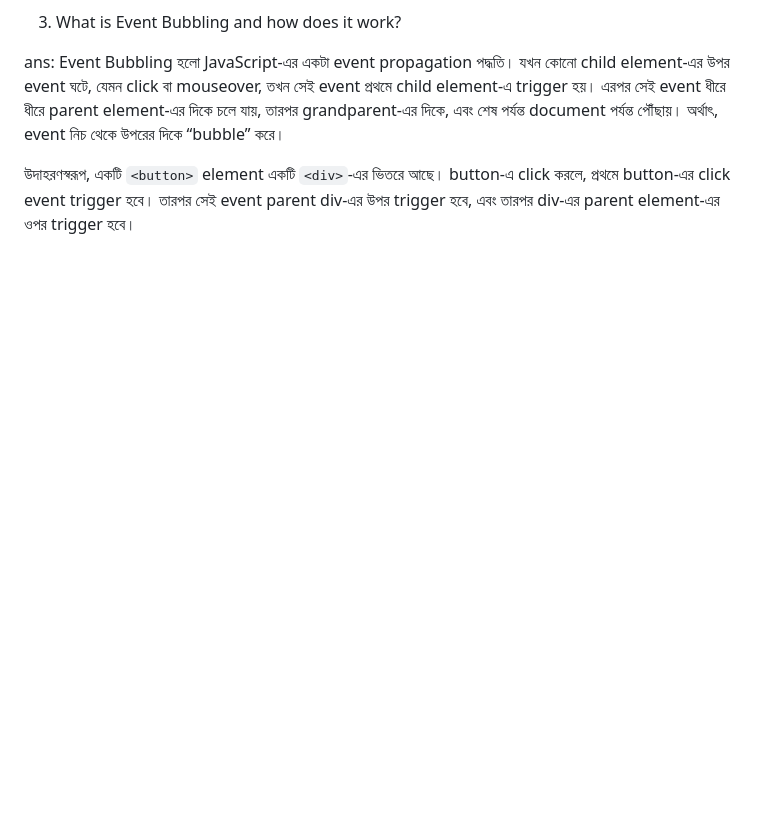
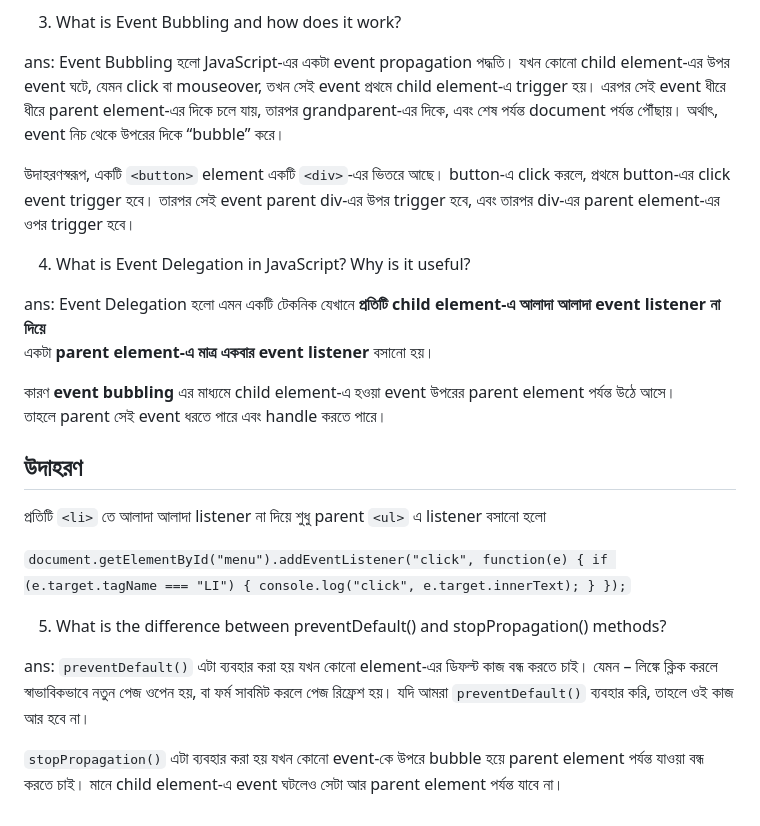
Before and after one commit to abirabdullahs/emergency-hotline, a Markdown page: README.md, the part around the change. Rendered like a GitHub page; blank space fills up the shorter version.

Commit message:
ans question

````diff
--- a/README.md
+++ b/README.md
@@ -27,3 +27,34 @@ ans:
 Event Bubbling হলো JavaScript-এর একটা event propagation পদ্ধতি। যখন কোনো child element-এর উপর event ঘটে, যেমন click বা mouseover, তখন সেই event প্রথমে child element-এ trigger হয়। এরপর সেই event ধীরে ধীরে parent element-এর দিকে চলে যায়, তারপর grandparent-এর দিকে, এবং শেষ পর্যন্ত document পর্যন্ত পৌঁছায়। অর্থাৎ, event নিচ থেকে উপরের দিকে “bubble” করে।
 
 উদাহরণস্বরূপ, একটি ```<button>``` element একটি ```<div>```-এর ভিতরে আছে। button-এ click করলে, প্রথমে button-এর click event trigger হবে। তারপর সেই event parent div-এর উপর trigger হবে, এবং তারপর div-এর parent element-এর ওপর trigger হবে।
+
+04. What is Event Delegation in JavaScript? Why is it useful?
+
+ans:
+Event Delegation হলো এমন একটি টেকনিক যেখানে **প্রতিটি child element-এ আলাদা আলাদা event listener না দিয়ে**
+একটা **parent element-এ মাত্র একবার event listener** বসানো হয়।
+
+কারণ **event bubbling** এর মাধ্যমে child element-এ হওয়া event উপরের parent element পর্যন্ত উঠে আসে।
+তাহলে parent সেই event ধরতে পারে এবং handle করতে পারে।
+##  উদাহরণ
+
+ প্রতিটি ```<li>``` তে আলাদা আলাদা listener না দিয়ে
+শুধু parent ```<ul>``` এ listener বসানো হলো
+
+`document.getElementById("menu").addEventListener("click", function(e) {
+  if (e.target.tagName === "LI") {
+    console.log("click", e.target.innerText);
+  }
+});`
+
+05. What is the difference between preventDefault() and stopPropagation() methods?
+
+ans:
+```preventDefault()```
+এটা ব্যবহার করা হয় যখন কোনো element-এর ডিফল্ট কাজ বন্ধ করতে চাই।
+যেমন – লিঙ্কে ক্লিক করলে স্বাভাবিকভাবে নতুন পেজ ওপেন হয়, বা ফর্ম সাবমিট করলে পেজ রিফ্রেশ হয়।
+যদি আমরা ```preventDefault()``` ব্যবহার করি, তাহলে ওই কাজ আর হবে না।
+
+```stopPropagation()```
+এটা ব্যবহার করা হয় যখন কোনো event-কে উপরে bubble হয়ে parent element পর্যন্ত যাওয়া বন্ধ করতে চাই।
+মানে child element-এ event ঘটলেও সেটা আর parent element পর্যন্ত যাবে না।
````
